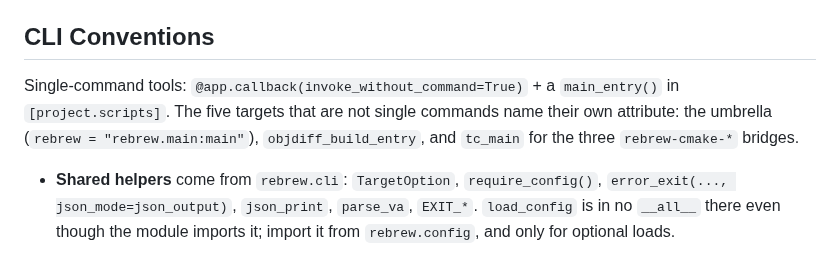
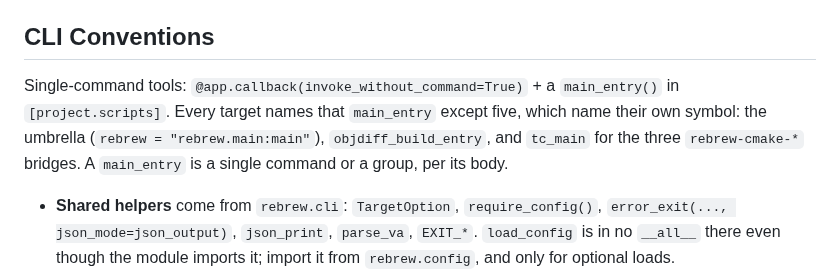
Before and after one commit to maci0/rebrew, a Markdown page: AGENTS.md, the part around the change. GitHub-like rendering.

Commit message:
docs: correct the CLI entry-point rule in the repo AGENTS.md

```diff
--- a/AGENTS.md
+++ b/AGENTS.md
@@ -60,7 +60,7 @@ Dockerfiles / wrappers / 16-bit media: sibling **rebrew-toolchains** (not vendor
 
 ## CLI Conventions
 
-Single-command tools: `@app.callback(invoke_without_command=True)` + a `main_entry()` in `[project.scripts]`. The five targets that are not single commands name their own attribute: the umbrella (`rebrew = "rebrew.main:main"`), `objdiff_build_entry`, and `tc_main` for the three `rebrew-cmake-*` bridges.
+Single-command tools: `@app.callback(invoke_without_command=True)` + a `main_entry()` in `[project.scripts]`. Every target names that `main_entry` except five, which name their own symbol: the umbrella (`rebrew = "rebrew.main:main"`), `objdiff_build_entry`, and `tc_main` for the three `rebrew-cmake-*` bridges. A `main_entry` is a single command or a group, per its body.
 
 - **Shared helpers** come from `rebrew.cli`: `TargetOption`, `require_config()`, `error_exit(..., json_mode=json_output)`, `json_print`, `parse_va`, `EXIT_*`. `load_config` is in no `__all__` there even though the module imports it; import it from `rebrew.config`, and only for optional loads.
 - **Param order**: `--json` before `--target`, both last. The batch tools (`verify`/`test`/`lint`/`status`/`todo`) put `--all-targets` after `--target`, since it is mutually exclusive with it.
```
